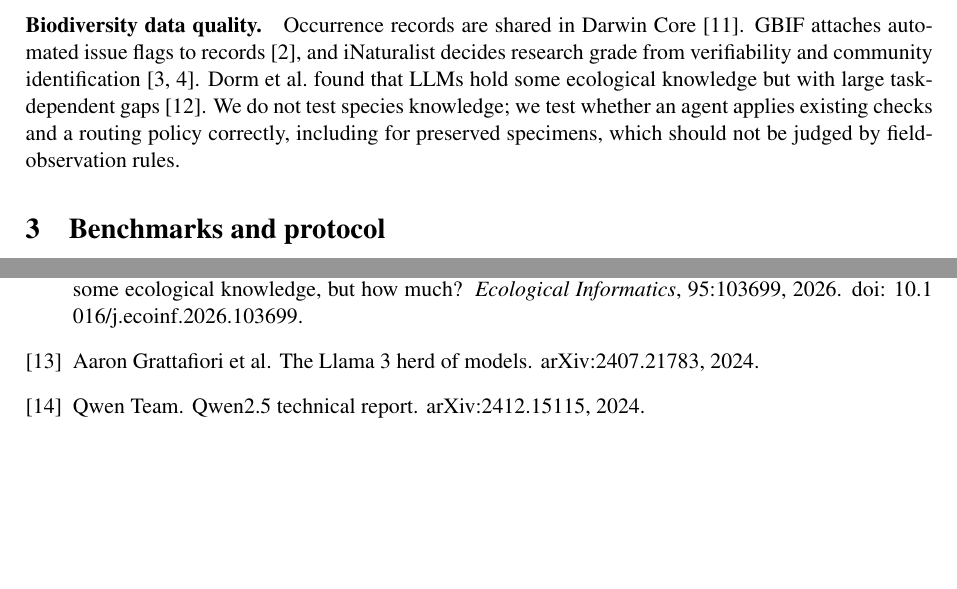
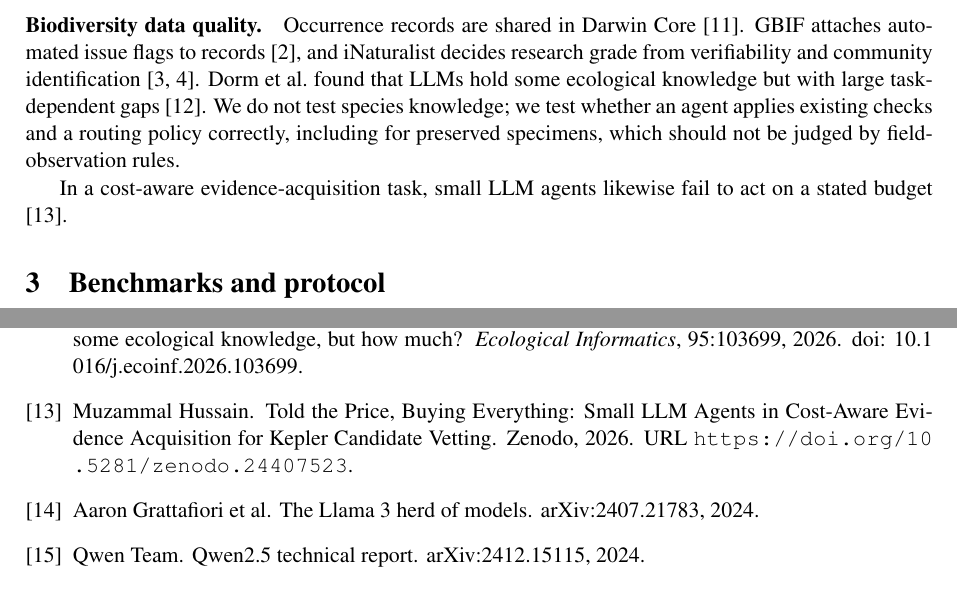
Before and after one commit to MHKhan50/ecorecord-triage-benchmark, a LaTeX paper (paper/main.tex, which reads paper/references.bib): two parts of pages 2 and 8 of 8, joined at a grey line, cut so that both start at the same text, the shorter picture padded with empty space. The pictures show the PDF file paper/main.pdf that the author committed with the source.

Commit message:
Paper: cross-references to related work by the author; README: BibTeX citation

```diff
--- a/paper/main.tex
+++ b/paper/main.tex
@@ -110,6 +110,8 @@ verifiability and community identification~\cite{inat2026dqa,campbell2023identif
 LLMs hold some ecological knowledge but with large task-dependent gaps~\cite{dorm2026ecological}. We do not test
 species knowledge; we test whether an agent applies existing checks and a routing policy correctly, including
 for preserved specimens, which should not be judged by field-observation rules.
+
+In a cost-aware evidence-acquisition task, small LLM agents likewise fail to act on a stated budget \cite{hussain2026exovet}.
 
 \section{Benchmarks and protocol}
 
--- a/paper/references.bib
+++ b/paper/references.bib
@@ -108,3 +108,13 @@
   year         = {2026},
   doi          = {10.5281/zenodo.24223130}
 }
+
+@misc{hussain2026exovet,
+  author = {Hussain, Muzammal},
+  title = {{Told the Price, Buying Everything: Small LLM Agents in Cost-Aware Evidence Acquisition for Kepler Candidate Vetting}},
+  year = {2026},
+  publisher = {Zenodo},
+  howpublished = {Zenodo},
+  doi = {10.5281/zenodo.24407523},
+  url = {https://doi.org/10.5281/zenodo.24407523}
+}
```
Also changed, not shown: README.md, paper/main.pdf.
